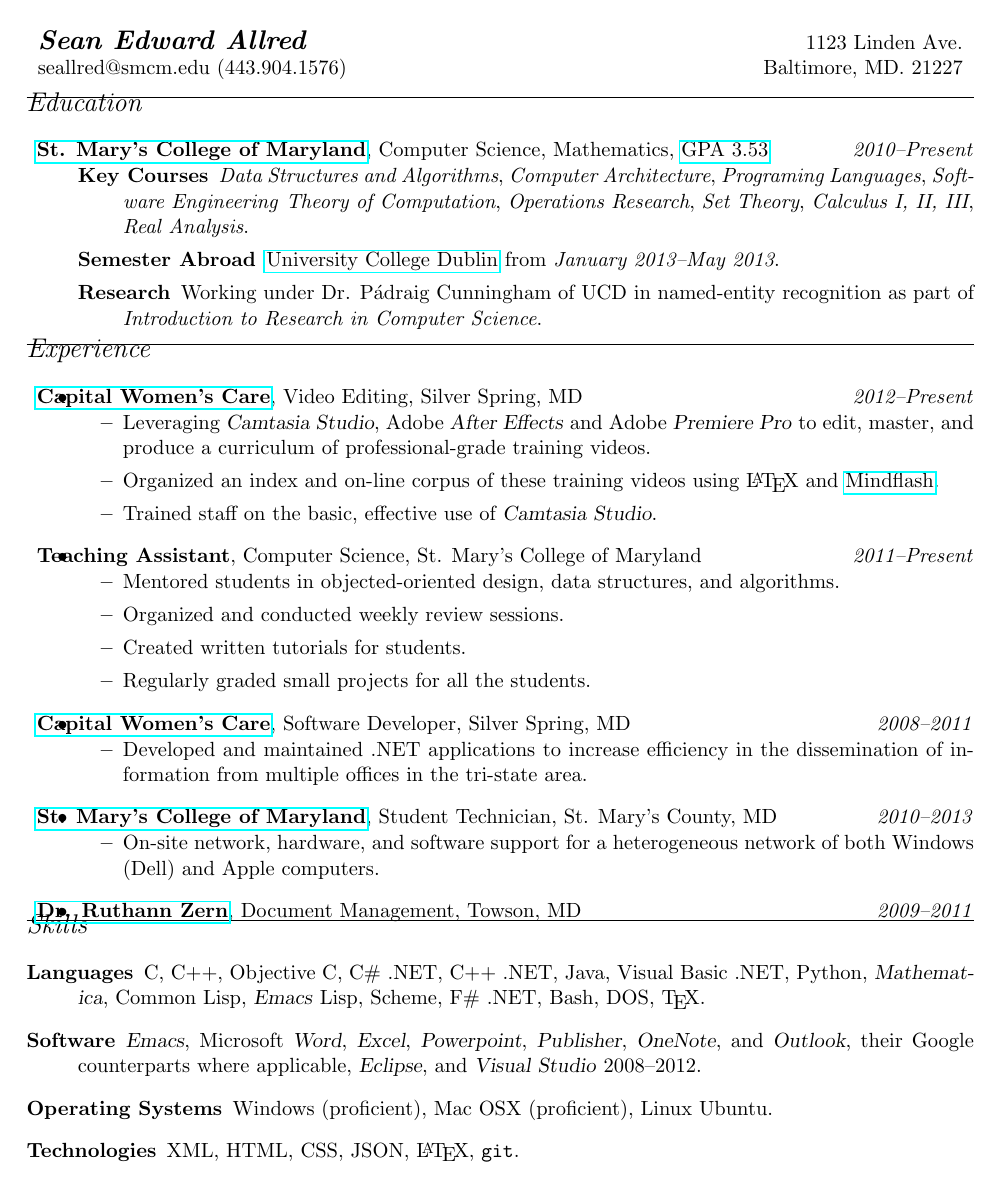
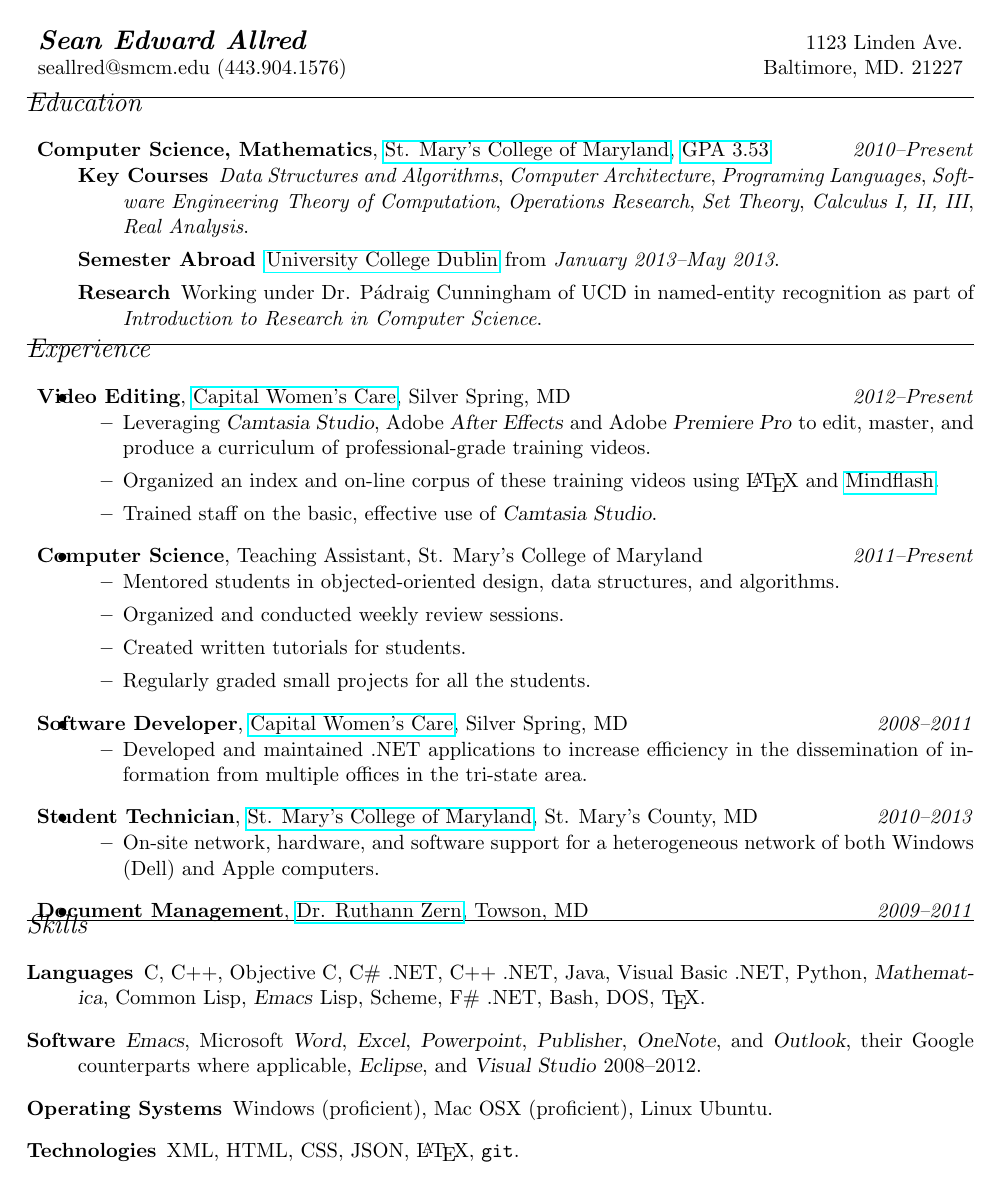
Before and after one commit to vermiculus/resume-cv, a LaTeX CV (cv.tex): the whole page. Compiled offline with pdfLaTeX.

Commit message:
Oopsie.  The jobname should be first, not the employer.  Makes sense.

```diff
--- a/cv.tex
+++ b/cv.tex
@@ -18,7 +18,7 @@
   \end{tabular*}}
 
 \renewcommand{\position}[6][\textbullet]{%
-\item[#1] \hspace*{-2em}\textbf{#2}, #4, #3\hfill
+\item[#1] \hspace*{-2em}\textbf{#4}, #2, #3\hfill
   \textit{#5--#6}\vspace*{-.8em}}
 
 \makeatletter
```
